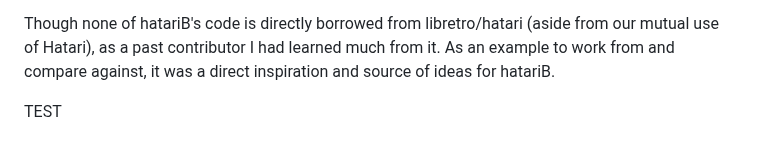
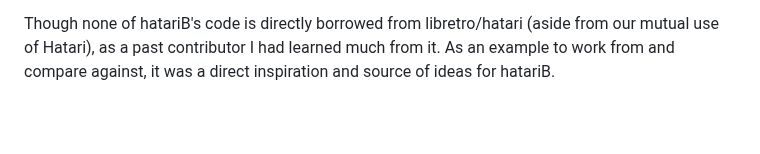
Before and after one commit to bbbradsmith/hatariB, a Markdown page: README.md, the part around the change. Rendered like a GitHub page; blank space fills up the shorter version.

Commit message:
will it cache?

```diff
--- a/README.md
+++ b/README.md
@@ -317,5 +317,3 @@ I would also like to acknowledge the prior work of libretro/hatari project:
 * [libretro/hatari](https://github.com/libretro/hatari)
 
 Though none of hatariB's code is directly borrowed from libretro/hatari (aside from our mutual use of Hatari), as a past contributor I had learned much from it. As an example to work from and compare against, it was a direct inspiration and source of ideas for hatariB.
-
-TEST
```
